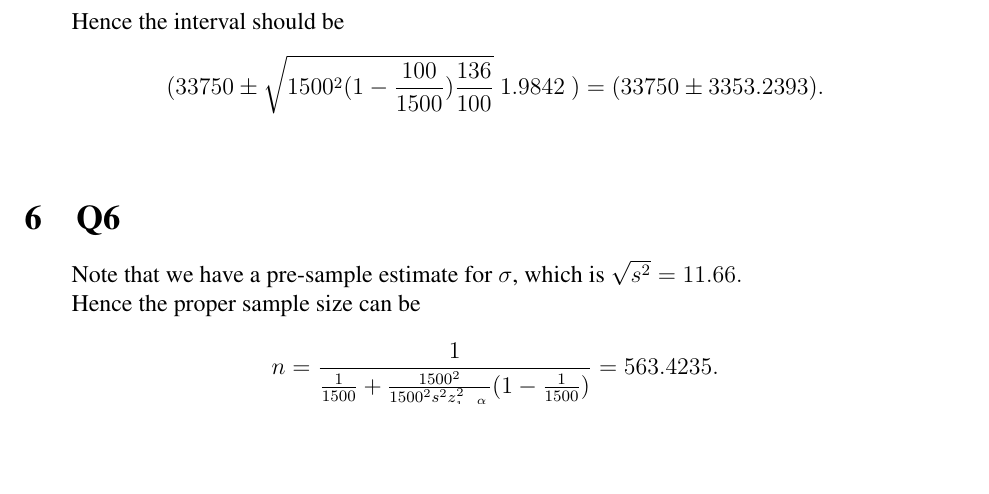
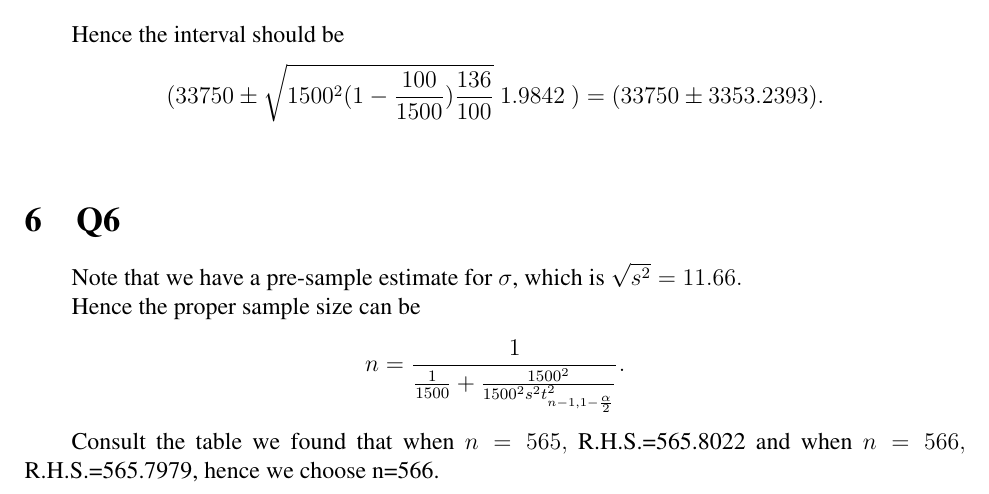
Before and after one commit to WilliamZheng99/STAT3003, a LaTeX problem sheet (ProblemSet1/hw1.tex): part of page 2 of 3, cut so that both start at the same text, the shorter picture padded with empty space. Compiled offline with pdfLaTeX.

Commit message:
adjust problem 6

```diff
--- a/ProblemSet1/hw1.tex
+++ b/ProblemSet1/hw1.tex
@@ -125,7 +125,11 @@ Hence the interval should be $$(33750\pm \sqrt{1500^2(1-\frac{100}{1500})\frac{1
 
 Note that we have a pre-sample estimate for $\sigma$, which is $\sqrt{s^2}=11.66.$
 
-Hence the proper sample size can be $$n=\frac{1}{\frac{1}{1500}+\frac{1500^2}{1500^2s^2z_{1-\frac{\alpha}{2}}^2}(1-\frac{1}{1500})}=563.4235.$$
+Hence the proper sample size can be $$n=\frac{1}{\frac{1}{1500}+\frac{1500^2}{1500^2s^2t_{n-1,1-\frac{\alpha}{2}}^2}}.$$
+
+Consult the table we found that when $n=565,$ R.H.S.=565.8022 and when $n=566,$ R.H.S.=565.7979, hence we choose n=566.
+
+
 
 ~\
 
```
Also changed, not shown: ProblemSet1/hw1.pdf, 4 other files.
